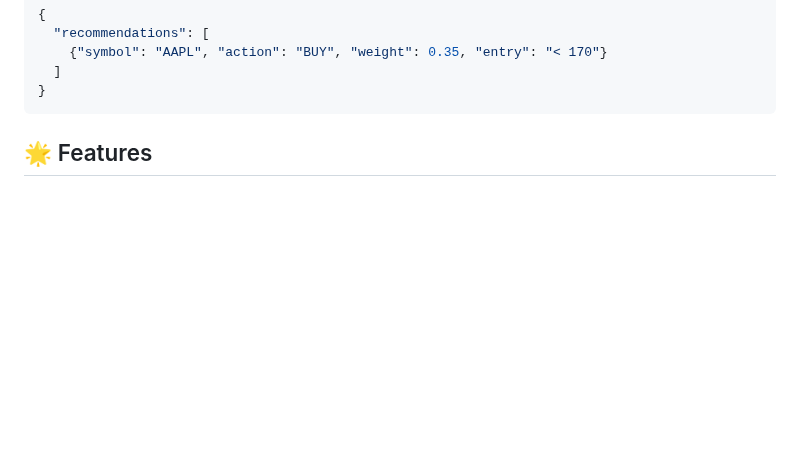
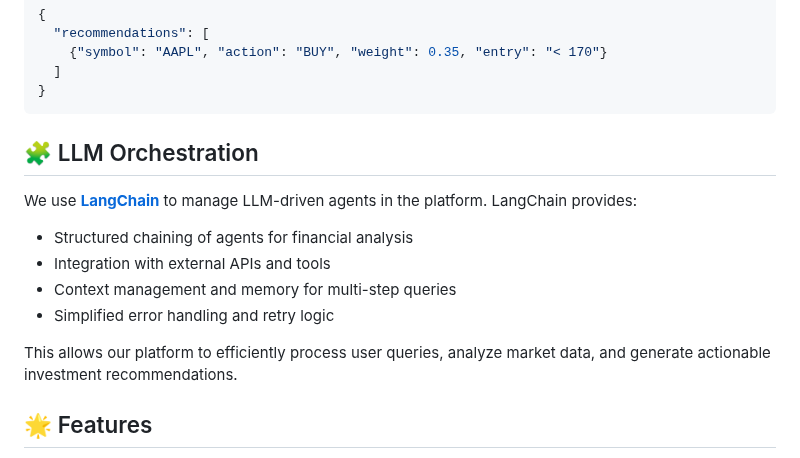
Before and after one commit to AI-lab-sh/Multi-agent-financial-analysis, a Markdown page: README.md, the part around the change. Rendered like a GitHub page; blank space fills up the shorter version.

````diff
--- a/README.md
+++ b/README.md
@@ -155,6 +155,16 @@ print(report)
   ]
 }
 ```
+## 🧩 LLM Orchestration
+
+We use **[LangChain](https://www.langchain.com/)** to manage LLM-driven agents in the platform. LangChain provides:
+
+- Structured chaining of agents for financial analysis
+- Integration with external APIs and tools
+- Context management and memory for multi-step queries
+- Simplified error handling and retry logic
+
+This allows our platform to efficiently process user queries, analyze market data, and generate actionable investment recommendations.
 
 ## 🌟 Features
 
````
